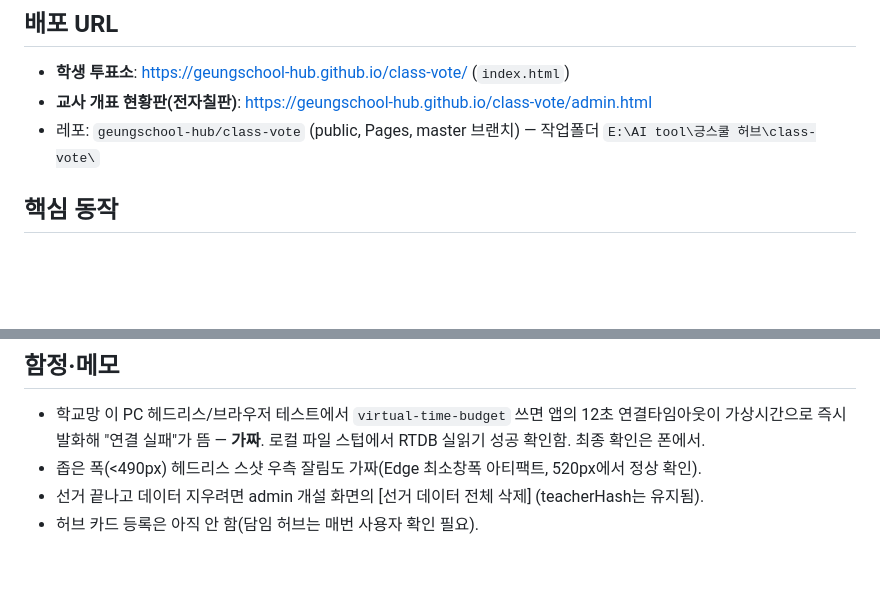
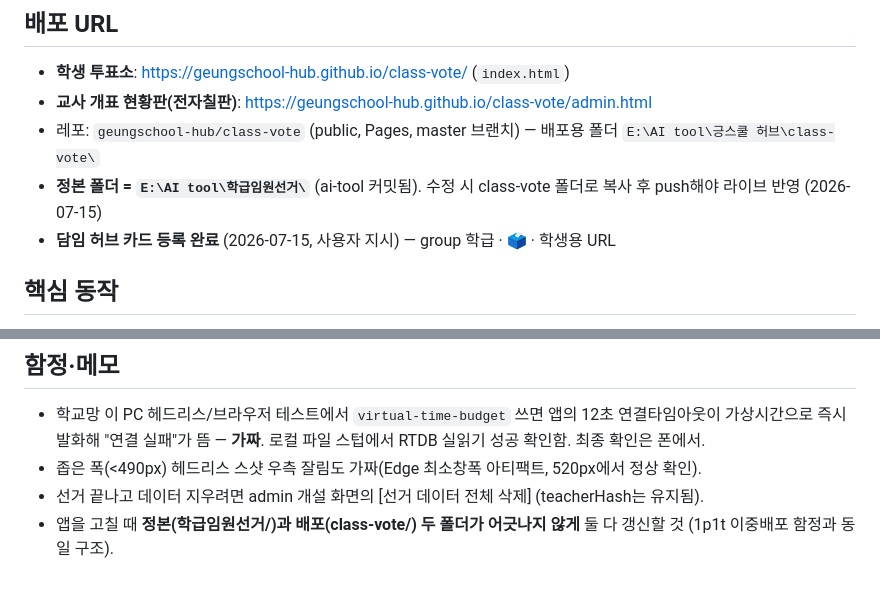
Before and after one commit to geungschool-hub/ai-tool, a Markdown page: 작업노트/학급임원선거_투표앱.md, 2 parts joined by grey strips. Drawn GitHub-style; blank space fills up the shorter version.

Commit message:
작업노트: 학급임원선거 정본 폴더·담임허브 등록 기록
Co-Authored-By: Claude Fable 5 <noreply@anthropic.com>

```diff
--- a/작업노트/학급임원선거_투표앱.md
+++ b/작업노트/학급임원선거_투표앱.md
@@ -6,7 +6,9 @@
 
 - **학생 투표소**: https://geungschool-hub.github.io/class-vote/ (`index.html`)
 - **교사 개표 현황판(전자칠판)**: https://geungschool-hub.github.io/class-vote/admin.html
-- 레포: `geungschool-hub/class-vote` (public, Pages, master 브랜치) — 작업폴더 `E:\AI tool\긍스쿨 허브\class-vote\`
+- 레포: `geungschool-hub/class-vote` (public, Pages, master 브랜치) — 배포용 폴더 `E:\AI tool\긍스쿨 허브\class-vote\`
+- **정본 폴더 = `E:\AI tool\학급임원선거\`** (ai-tool 커밋됨). 수정 시 class-vote 폴더로 복사 후 push해야 라이브 반영 (2026-07-15)
+- **담임 허브 카드 등록 완료** (2026-07-15, 사용자 지시) — group 학급 · 🗳️ · 학생용 URL
 
 ## 핵심 동작
 
@@ -38,4 +40,4 @@
 - 학교망 이 PC 헤드리스/브라우저 테스트에서 `virtual-time-budget` 쓰면 앱의 12초 연결타임아웃이 가상시간으로 즉시 발화해 "연결 실패"가 뜸 — **가짜**. 로컬 파일 스텁에서 RTDB 실읽기 성공 확인함. 최종 확인은 폰에서.
 - 좁은 폭(<490px) 헤드리스 스샷 우측 잘림도 가짜(Edge 최소창폭 아티팩트, 520px에서 정상 확인).
 - 선거 끝나고 데이터 지우려면 admin 개설 화면의 [선거 데이터 전체 삭제] (teacherHash는 유지됨).
-- 허브 카드 등록은 아직 안 함(담임 허브는 매번 사용자 확인 필요).
+- 앱을 고칠 때 **정본(학급임원선거/)과 배포(class-vote/) 두 폴더가 어긋나지 않게** 둘 다 갱신할 것 (1p1t 이중배포 함정과 동일 구조).
```
